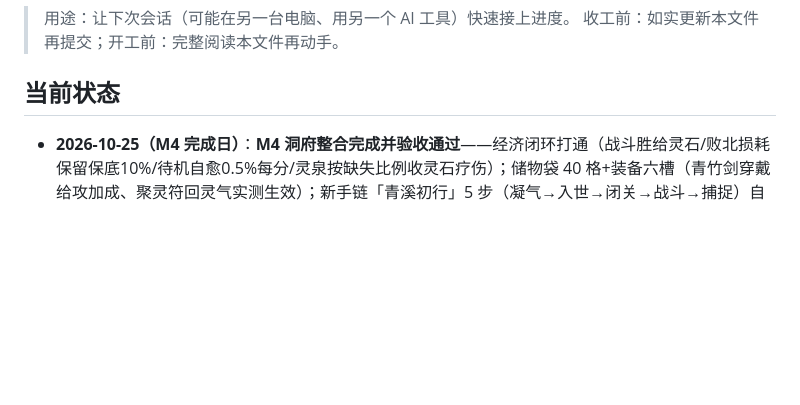
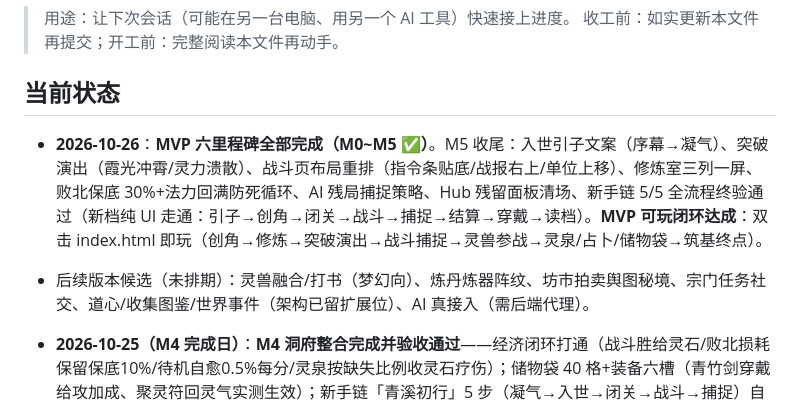
Before and after one commit to Dreamshe-92/xiuxian, a Markdown page: PROGRESS.md, the part around the change. GitHub-like rendering; blank space fills up the shorter version.

Commit message:
PROGRESS：MVP六里程碑全收官

```diff
--- a/PROGRESS.md
+++ b/PROGRESS.md
@@ -4,6 +4,9 @@
 > 收工前：如实更新本文件再提交；开工前：完整阅读本文件再动手。
 
 ## 当前状态
+
+- **2026-10-26**：**MVP 六里程碑全部完成（M0~M5 ✅）**。M5 收尾：入世引子文案（序幕→凝气）、突破演出（霞光冲霄/灵力溃散）、战斗页布局重排（指令条贴底/战报右上/单位上移）、修炼室三列一屏、败北保底 30%+法力回满防死循环、AI 残局捕捉策略、Hub 残留面板清场、新手链 5/5 全流程终验通过（新档纯 UI 走通：引子→创角→闭关→战斗→捕捉→结算→穿戴→读档）。**MVP 可玩闭环达成**：双击 index.html 即玩（创角→修炼→突破演出→战斗捕捉→灵兽参战→灵泉/占卜/储物袋→筑基终点）。
+- 后续版本候选（未排期）：灵兽融合/打书（梦幻向）、炼丹炼器阵纹、坊市拍卖舆图秘境、宗门任务社交、道心/收集图鉴/世界事件（架构已留扩展位）、AI 真接入（需后端代理）。
 
 - **2026-10-25（M4 完成日）**：**M4 洞府整合完成并验收通过**——经济闭环打通（战斗胜给灵石/败北损耗保留保底10%/待机自愈0.5%每分/灵泉按缺失比例收灵石疗伤）；储物袋 40 格+装备六槽（青竹剑穿戴给攻加成、聚灵符回灵气实测生效）；新手链「青溪初行」5 步（凝气→入世→闭关→战斗→捕捉）自动发奖实测推进 4/5（⑤需捕捉成功，败北全失规则符合调研）；每日占卜（三骰+40卦池+方向解读+灵石灵符奖励+本地日期门控）；顶栏扩辰（血/蓝/灵石）；洞府要事卡+占卜角标。**下一步 M5：打磨验收**（平衡校准/AI 真接入/入世文案/性能与稳定性）。
 
```
